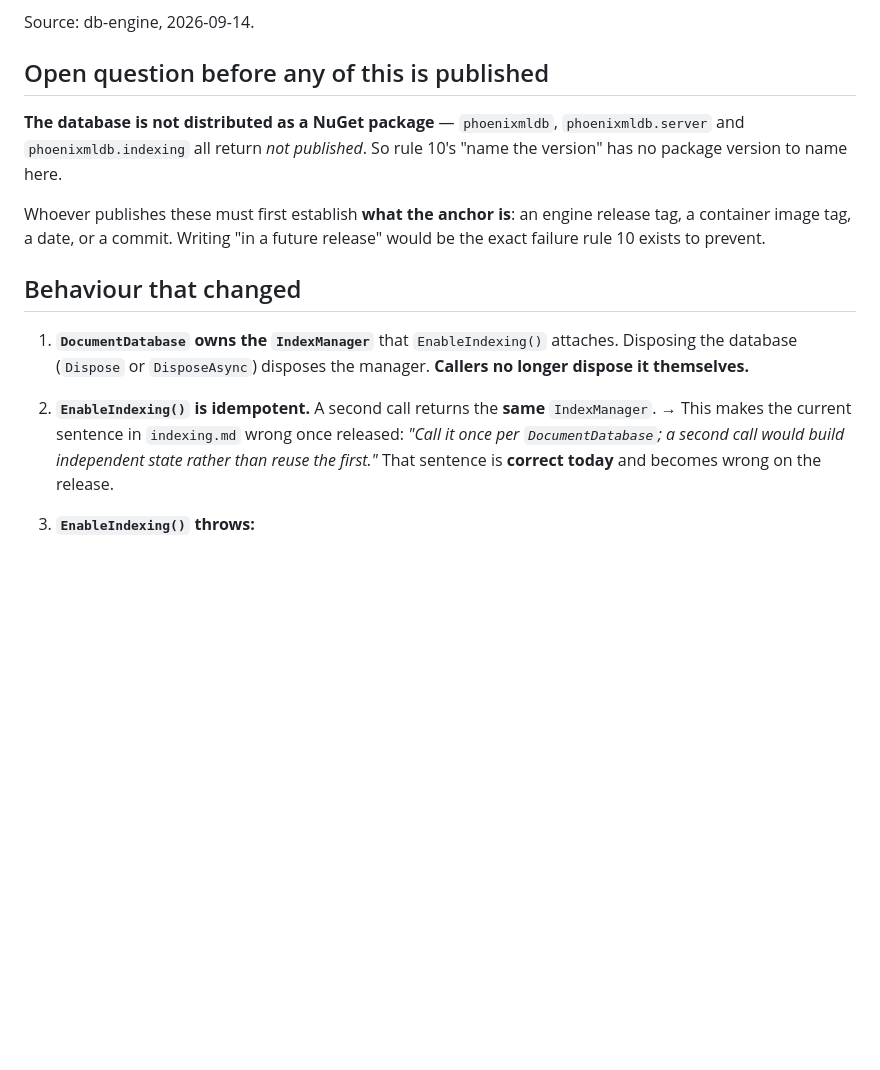
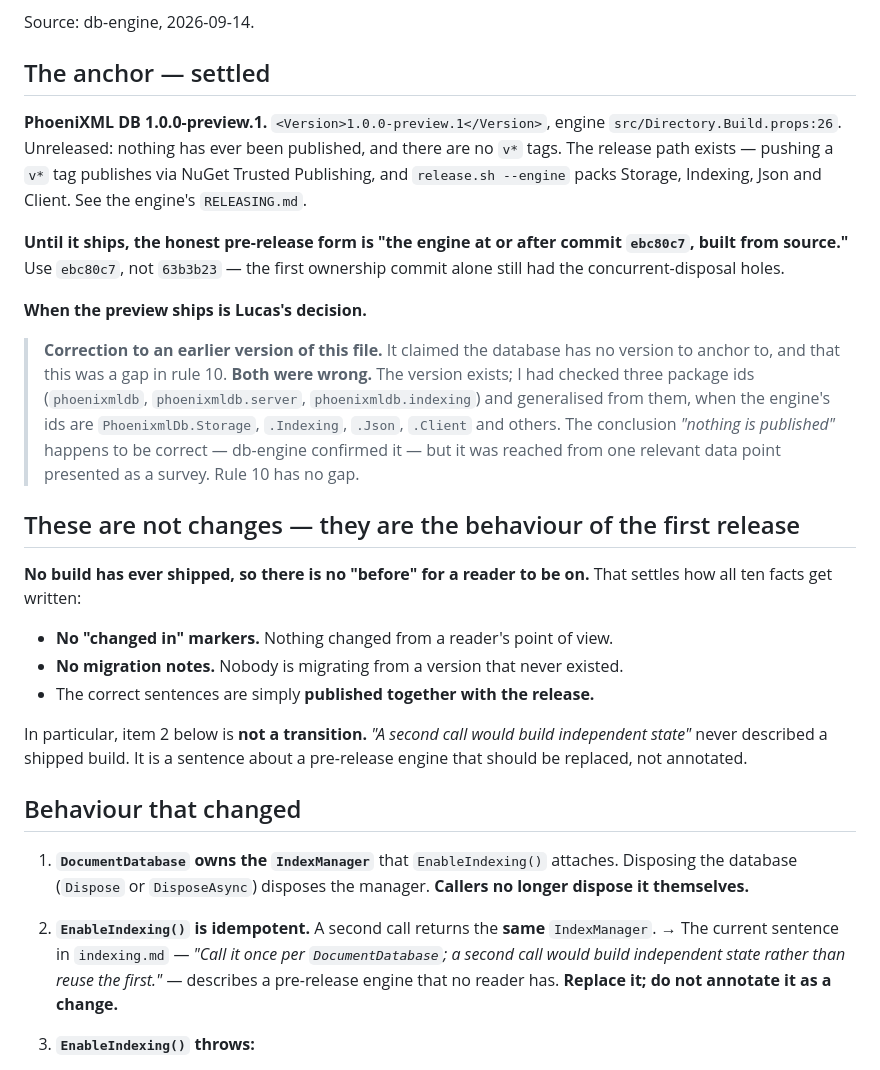
Before and after one commit to phoenixmldb/phoenixml-docs, a Markdown page: pending/index-lifetime-unreleased.md, the part around the change. Drawn GitHub-style; blank space fills up the shorter version.

Commit message:
docs(pending): correct the anchor — 1.0.0-preview.1, and these are not changes
Two corrections from db-engine, both to claims of mine.

The anchor exists: PhoeniXML DB 1.0.0-preview.1, from the engine's
src/Directory.Build.props:26. My claim that the database has no version to
anchor to, and that this was a gap in rule 10, was wrong on both counts. I
checked three package ids and generalised from them when the engine's ids are
PhoenixmlDb.Storage, .Indexing, .Json, .Client and others. The conclusion that
nothing is published is correct -- db-engine confirmed it -- but it came from
one relevant data point presented as a survey. Same shape as this morning's
error on xquery#4: right conclusion, thinner evidence than the confidence
implied.

The more useful correction: these ten facts are NOT changes. No build has ever
shipped, so there is no "before" for a reader to be on. That means no
"changed in" markers, no migration notes, and no annotating the existing
indexing.md sentence as a transition -- it describes a pre-release engine
nobody has, so it gets replaced. Simplifies the work considerably.

Records the pre-release form to use if a page must publish first: build from
source at or after ebc80c7, not 63b3b23, which still had the
concurrent-disposal holes.

Co-Authored-By: Claude Opus 5 <noreply@anthropic.com>
Claude-Session: https://claude.ai/code/session_019zMS2EzLV6KZG6ooYco8Uf

```diff
--- a/pending/index-lifetime-unreleased.md
+++ b/pending/index-lifetime-unreleased.md
@@ -13,15 +13,40 @@ transcript.
 
 Source: db-engine, 2026-09-14.
 
-## Open question before any of this is published
+## The anchor — settled
 
-**The database is not distributed as a NuGet package** — `phoenixmldb`, `phoenixmldb.server`
-and `phoenixmldb.indexing` all return *not published*. So rule 10's "name the version" has no
-package version to name here.
+**PhoeniXML DB 1.0.0-preview.1.** `<Version>1.0.0-preview.1</Version>`, engine
+`src/Directory.Build.props:26`. Unreleased: nothing has ever been published, and there are no
+`v*` tags. The release path exists — pushing a `v*` tag publishes via NuGet Trusted Publishing,
+and `release.sh --engine` packs Storage, Indexing, Json and Client. See the engine's
+`RELEASING.md`.
 
-Whoever publishes these must first establish **what the anchor is**: an engine release tag, a
-container image tag, a date, or a commit. Writing "in a future release" would be the exact
-failure rule 10 exists to prevent.
+**Until it ships, the honest pre-release form is "the engine at or after commit `ebc80c7`, built
+from source."** Use `ebc80c7`, not `63b3b23` — the first ownership commit alone still had the
+concurrent-disposal holes.
+
+**When the preview ships is Lucas's decision.**
+
+> **Correction to an earlier version of this file.** It claimed the database has no version to
+> anchor to, and that this was a gap in rule 10. **Both were wrong.** The version exists; I had
+> checked three package ids (`phoenixmldb`, `phoenixmldb.server`, `phoenixmldb.indexing`) and
+> generalised from them, when the engine's ids are `PhoenixmlDb.Storage`, `.Indexing`, `.Json`,
+> `.Client` and others. The conclusion *"nothing is published"* happens to be correct — db-engine
+> confirmed it — but it was reached from one relevant data point presented as a survey. Rule 10
+> has no gap.
+
+## These are not changes — they are the behaviour of the first release
+
+**No build has ever shipped, so there is no "before" for a reader to be on.** That settles how
+all ten facts get written:
+
+- **No "changed in" markers.** Nothing changed from a reader's point of view.
+- **No migration notes.** Nobody is migrating from a version that never existed.
+- The correct sentences are simply **published together with the release.**
+
+In particular, item 2 below is **not a transition.** *"A second call would build independent
+state"* never described a shipped build. It is a sentence about a pre-release engine that should
+be replaced, not annotated.
 
 ## Behaviour that changed
 
@@ -30,9 +55,9 @@ failure rule 10 exists to prevent.
    themselves.**
 
 2. **`EnableIndexing()` is idempotent.** A second call returns the **same** `IndexManager`.
-   → This makes the current sentence in `indexing.md` wrong once released: *"Call it once per
-   `DocumentDatabase`; a second call would build independent state rather than reuse the
-   first."* That sentence is **correct today** and becomes wrong on the release.
+   → The current sentence in `indexing.md` — *"Call it once per `DocumentDatabase`; a second
+   call would build independent state rather than reuse the first."* — describes a pre-release
+   engine that no reader has. **Replace it; do not annotate it as a change.**
 
 3. **`EnableIndexing()` throws:**
    - `InvalidOperationException` — a different, non-`IndexManager` `IIndexMaintenance` is already
```
